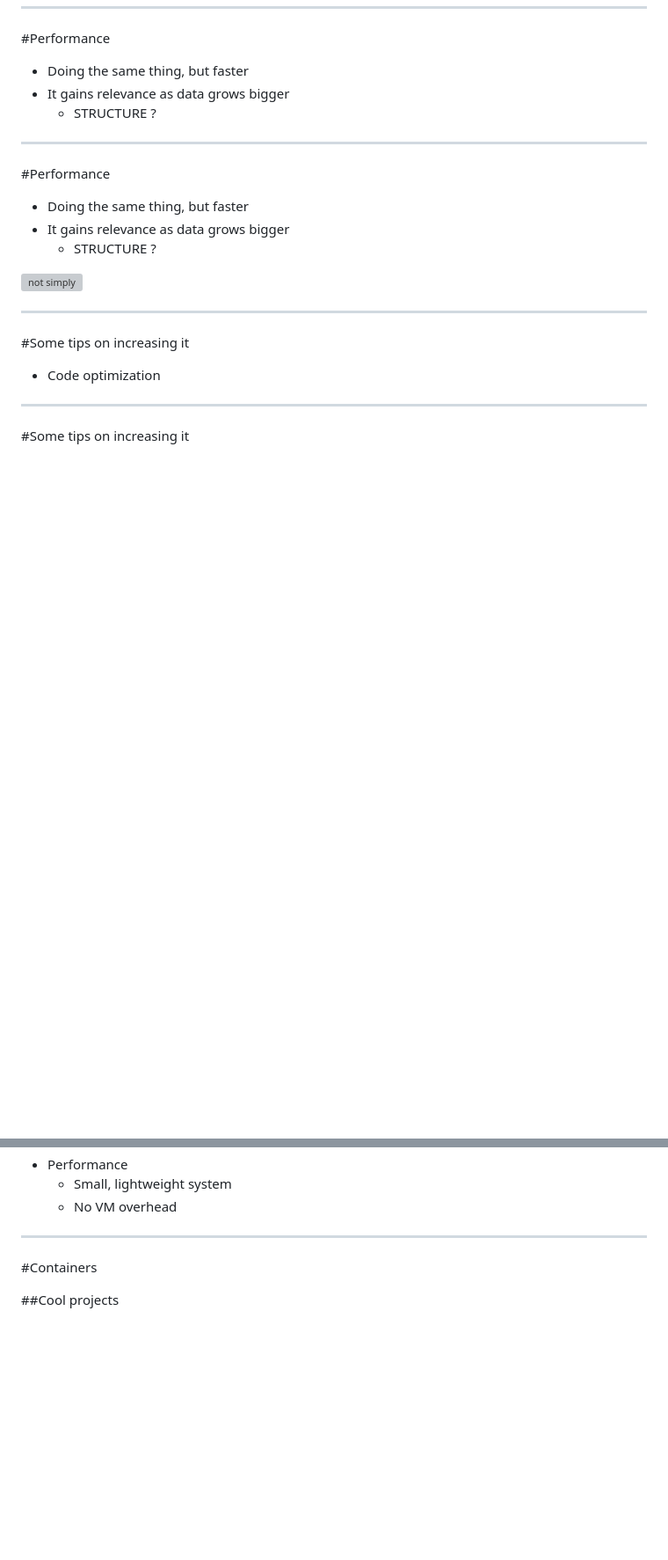
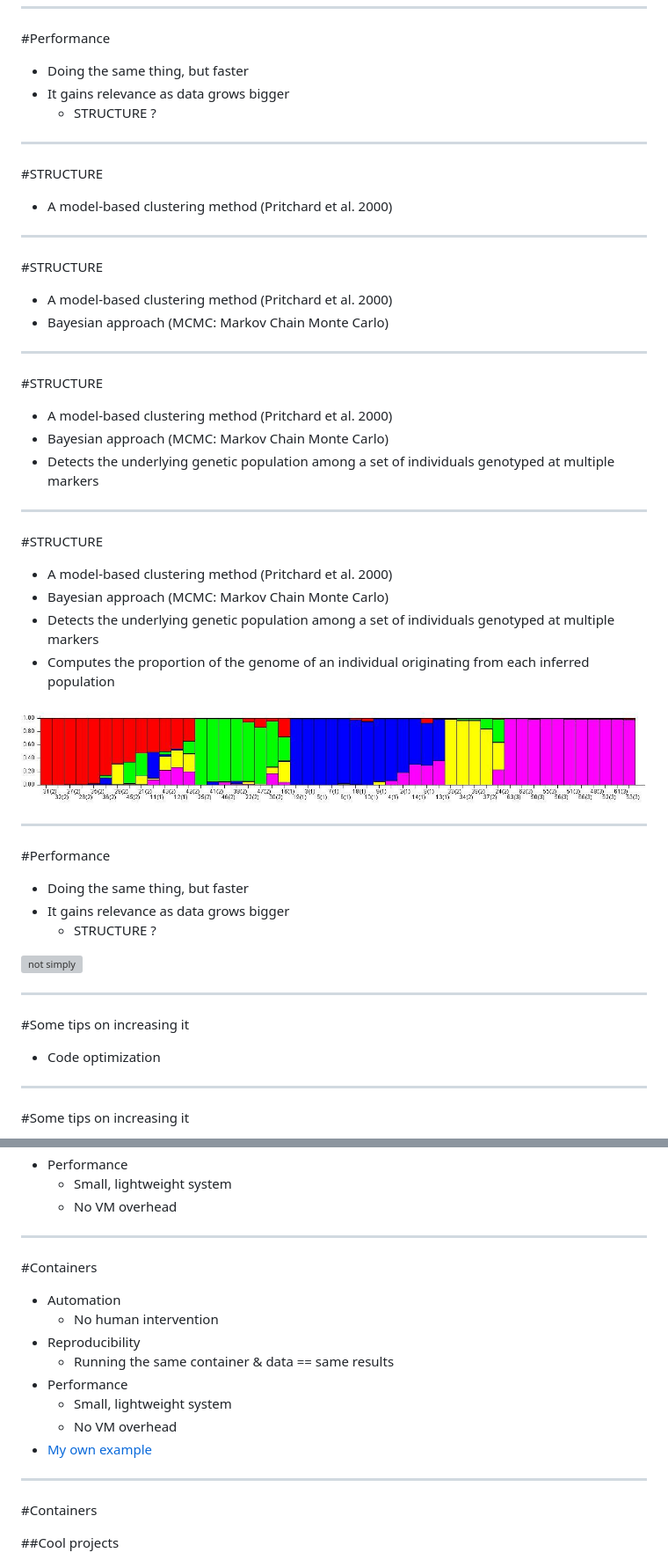
Before and after one commit to StuntsPT/BODs2016_presentation, a Markdown page: BOD2016.md, 2 parts joined by grey strips. Shown: that part at 88% size. GitHub-like rendering; pictures changed too: assets/structure_plot.png (added); blank space fills up the shorter version; grey boxes are pictures that could not be loaded.

```diff
--- a/BOD2016.md
+++ b/BOD2016.md
@@ -111,6 +111,36 @@
 
 ---
 
+#STRUCTURE
+
+* A model-based clustering method (Pritchard et al. 2000)
+
+---
+#STRUCTURE
+
+* A model-based clustering method (Pritchard et al. 2000)
+* Bayesian approach (MCMC: Markov Chain Monte Carlo)
+
+---
+#STRUCTURE
+
+* A model-based clustering method (Pritchard et al. 2000)
+* Bayesian approach (MCMC: Markov Chain Monte Carlo)
+* Detects the underlying genetic population among a set of individuals genotyped at multiple markers
+
+---
+
+#STRUCTURE
+
+* A model-based clustering method (Pritchard et al. 2000)
+* Bayesian approach (MCMC: Markov Chain Monte Carlo)
+* Detects the underlying genetic population among a set of individuals genotyped at multiple markers
+* Computes the proportion of the genome of an individual originating from each inferred population
+
+![Structure plot](assets/structure_plot.png)
+
+---
+
 #Performance
 
 * Doing the same thing, but faster
@@ -736,6 +811,19 @@ Run time went down to **6 minutes**!
 
 #Containers
 
+* Automation
+    * No human intervention
+* Reproducibility
+    * Running the same container & data == same results
+* Performance
+    * Small, lightweight system
+    * No VM overhead
+* [My own example](https://hub.docker.com/r/stunts/q.suber_gbs_data_analyses/)
+
+---
+
+#Containers
+
 ##Cool projects
 
 * [Bioboxes](http://bioboxes.org/)
```
Also changed, not shown: other parts of BOD2016.md (+63 -10 lines), assets/Graphical_abstract.png (added), 2 other files.
